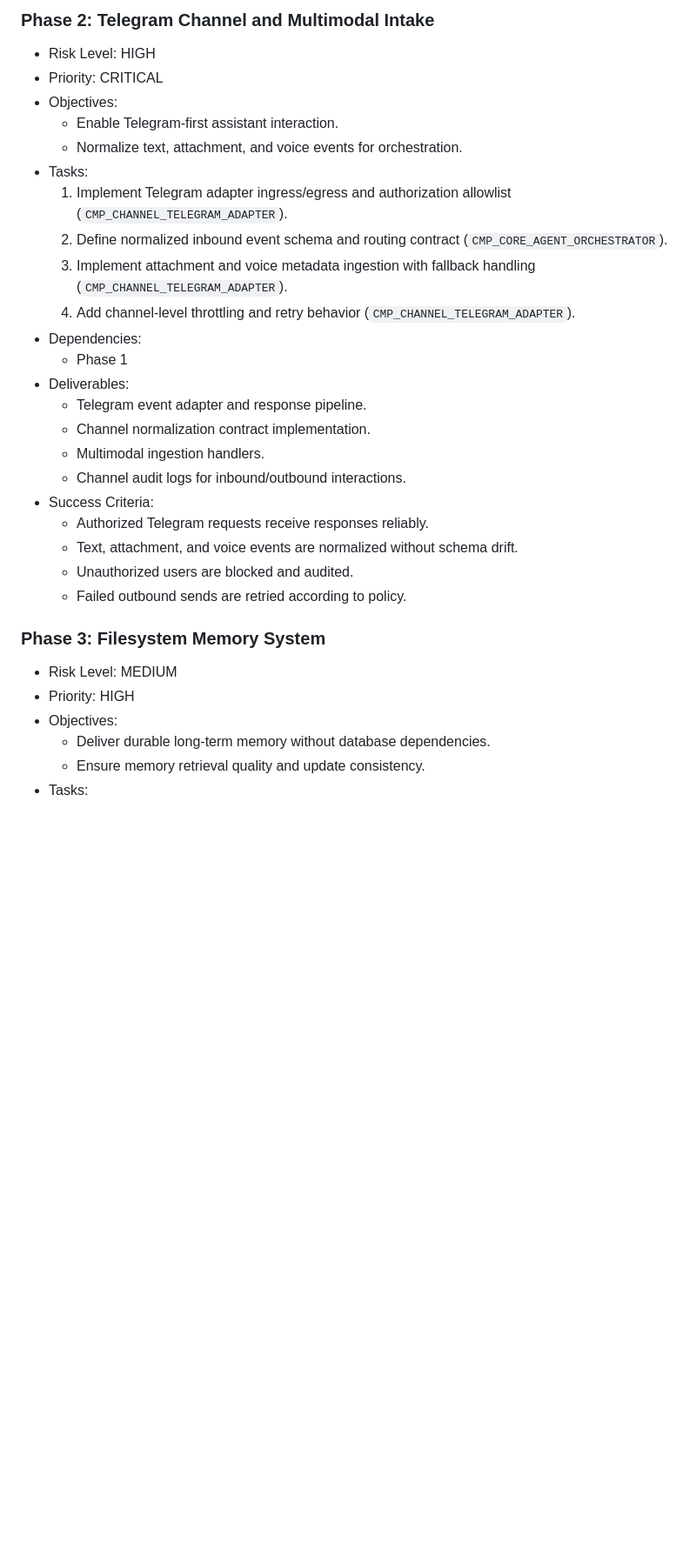
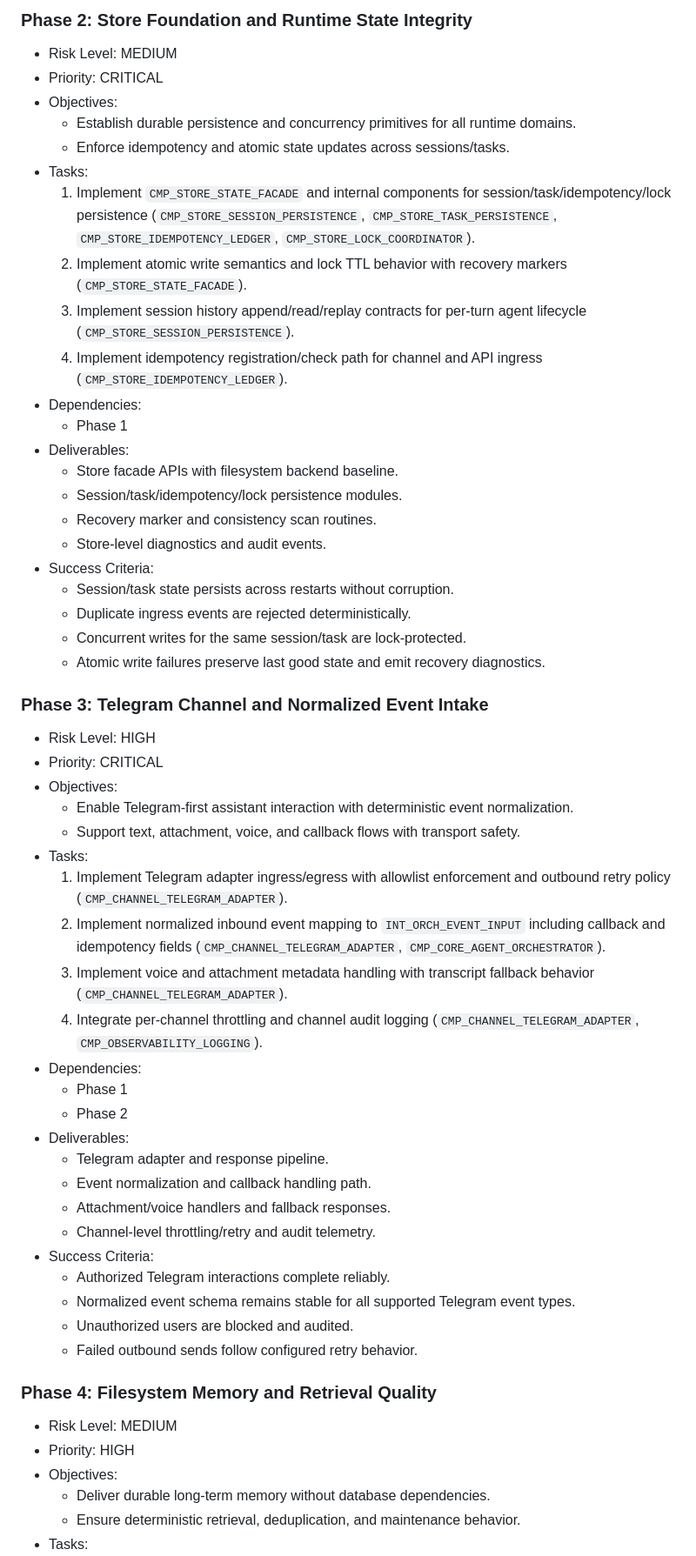
Before and after one commit to yogson/private-claw, a Markdown page: docs/assistant_v1/ASSISTANT_V1_IMPLEMENTATION_PLAN.md, the part around one of its changes. Shown at 87% size. GitHub-like rendering; blank space fills up the shorter version.

```diff
--- a/docs/assistant_v1/ASSISTANT_V1_IMPLEMENTATION_PLAN.md
+++ b/docs/assistant_v1/ASSISTANT_V1_IMPLEMENTATION_PLAN.md
@@ -50,34 +58,60 @@ Parallel constraints:
 
-### Phase 2: Telegram Channel and Multimodal Intake
+### Phase 2: Store Foundation and Runtime State Integrity
+
+- Risk Level: MEDIUM
+- Priority: CRITICAL
+- Objectives:
+  - Establish durable persistence and concurrency primitives for all runtime domains.
+  - Enforce idempotency and atomic state updates across sessions/tasks.
+- Tasks:
+  1. Implement `CMP_STORE_STATE_FACADE` and internal components for session/task/idempotency/lock persistence (`CMP_STORE_SESSION_PERSISTENCE`, `CMP_STORE_TASK_PERSISTENCE`, `CMP_STORE_IDEMPOTENCY_LEDGER`, `CMP_STORE_LOCK_COORDINATOR`).
+  2. Implement atomic write semantics and lock TTL behavior with recovery markers (`CMP_STORE_STATE_FACADE`).
+  3. Implement session history append/read/replay contracts for per-turn agent lifecycle (`CMP_STORE_SESSION_PERSISTENCE`).
+  4. Implement idempotency registration/check path for channel and API ingress (`CMP_STORE_IDEMPOTENCY_LEDGER`).
+- Dependencies:
+  - Phase 1
+- Deliverables:
+  - Store facade APIs with filesystem backend baseline.
+  - Session/task/idempotency/lock persistence modules.
+  - Recovery marker and consistency scan routines.
+  - Store-level diagnostics and audit events.
+- Success Criteria:
+  - Session/task state persists across restarts without corruption.
+  - Duplicate ingress events are rejected deterministically.
+  - Concurrent writes for the same session/task are lock-protected.
+  - Atomic write failures preserve last good state and emit recovery diagnostics.
+
+### Phase 3: Telegram Channel and Normalized Event Intake
 
 - Risk Level: HIGH
 - Priority: CRITICAL
 - Objectives:
-  - Enable Telegram-first assistant interaction.
-  - Normalize text, attachment, and voice events for orchestration.
+  - Enable Telegram-first assistant interaction with deterministic event normalization.
+  - Support text, attachment, voice, and callback flows with transport safety.
 - Tasks:
-  1. Implement Telegram adapter ingress/egress and authorization allowlist (`CMP_CHANNEL_TELEGRAM_ADAPTER`).
-  2. Define normalized inbound event schema and routing contract (`CMP_CORE_AGENT_ORCHESTRATOR`).
-  3. Implement attachment and voice metadata ingestion with fallback handling (`CMP_CHANNEL_TELEGRAM_ADAPTER`).
-  4. Add channel-level throttling and retry behavior (`CMP_CHANNEL_TELEGRAM_ADAPTER`).
+  1. Implement Telegram adapter ingress/egress with allowlist enforcement and outbound retry policy (`CMP_CHANNEL_TELEGRAM_ADAPTER`).
+  2. Implement normalized inbound event mapping to `INT_ORCH_EVENT_INPUT` including callback and idempotency fields (`CMP_CHANNEL_TELEGRAM_ADAPTER`, `CMP_CORE_AGENT_ORCHESTRATOR`).
+  3. Implement voice and attachment metadata handling with transcript fallback behavior (`CMP_CHANNEL_TELEGRAM_ADAPTER`).
+  4. Integrate per-channel throttling and channel audit logging (`CMP_CHANNEL_TELEGRAM_ADAPTER`, `CMP_OBSERVABILITY_LOGGING`).
 - Dependencies:
   - Phase 1
+  - Phase 2
 - Deliverables:
-  - Telegram event adapter and response pipeline.
-  - Channel normalization contract implementation.
-  - Multimodal ingestion handlers.
-  - Channel audit logs for inbound/outbound interactions.
+  - Telegram adapter and response pipeline.
+  - Event normalization and callback handling path.
+  - Attachment/voice handlers and fallback responses.
+  - Channel-level throttling/retry and audit telemetry.
 - Success Criteria:
-  - Authorized Telegram requests receive responses reliably.
-  - Text, attachment, and voice events are normalized without schema drift.
+  - Authorized Telegram interactions complete reliably.
+  - Normalized event schema remains stable for all supported Telegram event types.
   - Unauthorized users are blocked and audited.
-  - Failed outbound sends are retried according to policy.
+  - Failed outbound sends follow configured retry behavior.
 
-### Phase 3: Filesystem Memory System
+### Phase 4: Filesystem Memory and Retrieval Quality
 
 - Risk Level: MEDIUM
 - Priority: HIGH
 - Objectives:
   - Deliver durable long-term memory without database dependencies.
-  - Ensure memory retrieval quality and update consistency.
+  - Ensure deterministic retrieval, deduplication, and maintenance behavior.
 - Tasks:
```
Also changed, not shown: other parts of docs/assistant_v1/ASSISTANT_V1_IMPLEMENTATION_PLAN.md (+83 -86 lines).
